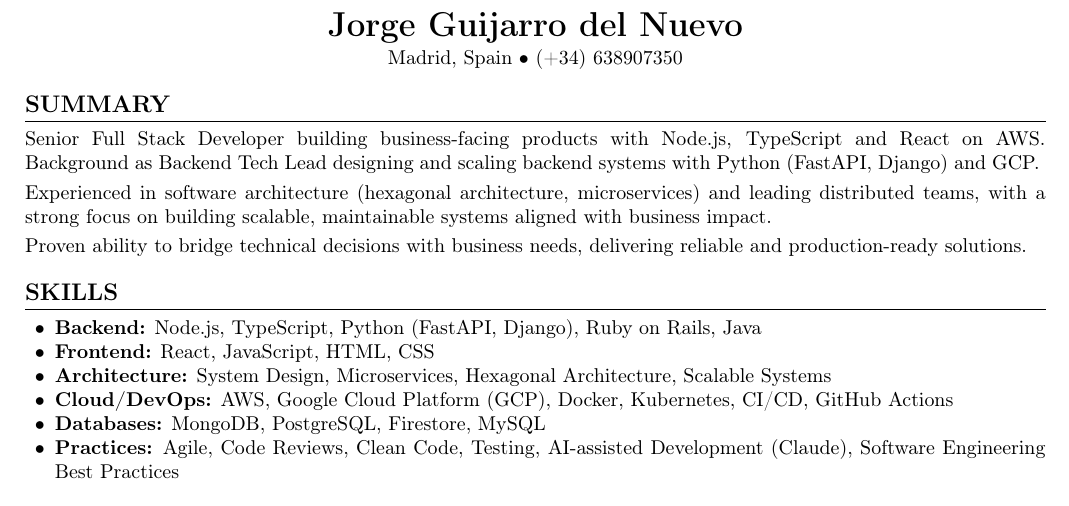
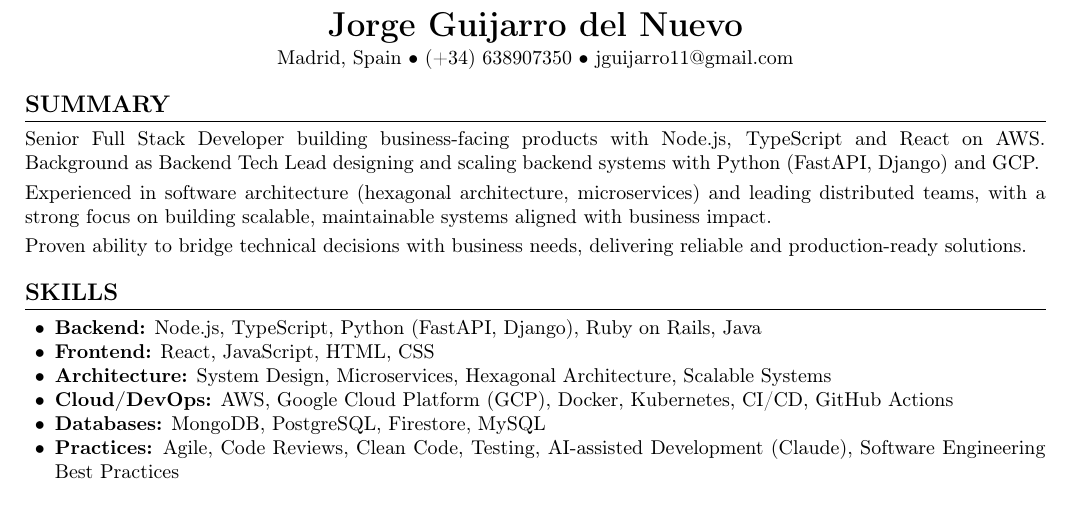
Before and after one commit to jguijarro11/jguijarro11.github.io, a LaTeX CV (files/Jorge_Guijarro_resume.tex): part of the page, cut so that both start at the same text. Compiled offline with pdfLaTeX.

Commit message:
docs: add email to resume

```diff
--- a/files/Jorge_Guijarro_resume.tex
+++ b/files/Jorge_Guijarro_resume.tex
@@ -28,7 +28,7 @@
 \begin{center}
     {\LARGE \textbf{Jorge Guijarro del Nuevo}} \\
     \vspace{2pt}
-    Madrid, Spain \textbullet{} (+34) 638907350
+    Madrid, Spain \textbullet{} (+34) 638907350 \textbullet{} jguijarro11@gmail.com
 \end{center}
 
 % --- SUMMARY ---
```
Also changed, not shown: files/Jorge_Guijarro_resume.pdf.
